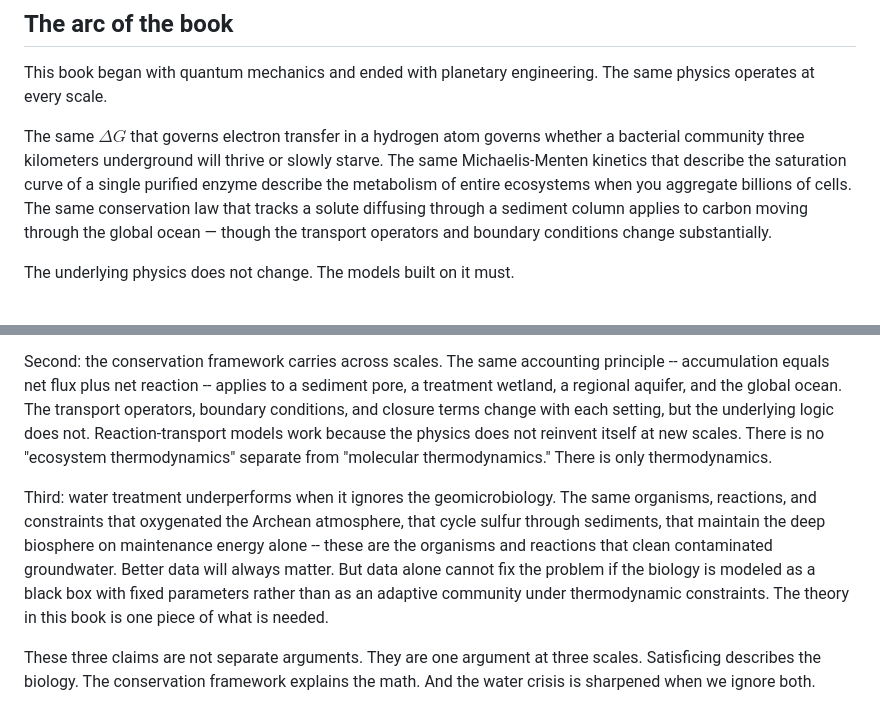
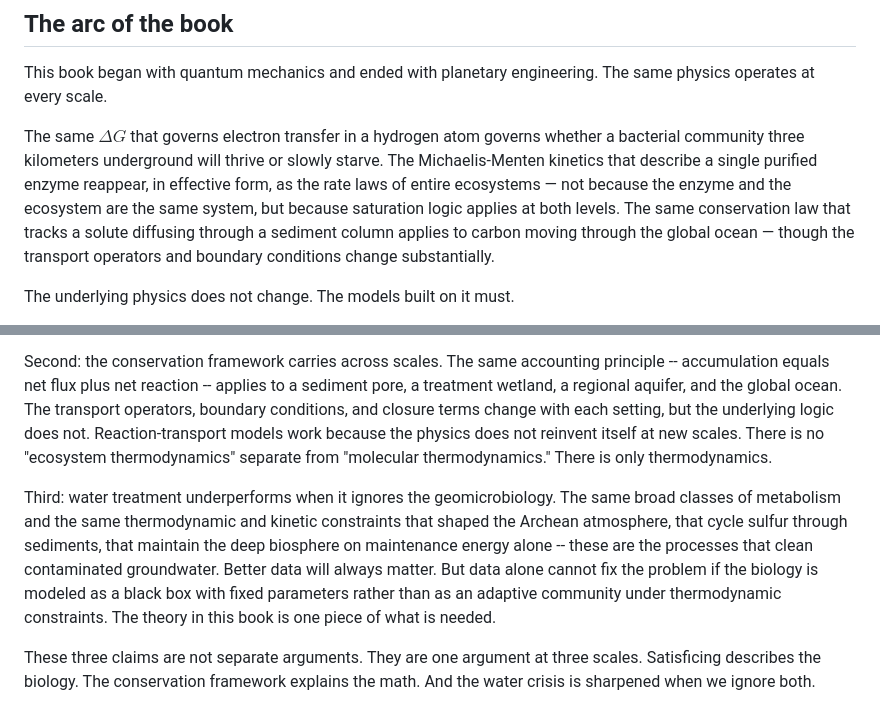
Before and after one commit to pycckuu/the-book, a Markdown page: chapters/epilogue.md, 2 parts joined by grey strips. Rendered like a GitHub page.

Commit message:
Fix epilogue kinetics conflation, deep-time organism continuity, Falkowski footnote flourish

```diff
--- a/chapters/epilogue.md
+++ b/chapters/epilogue.md
@@ -37,7 +37,7 @@ Information without work is a library with no readers. Work without information
 
 This book began with quantum mechanics and ended with planetary engineering. The same physics operates at every scale.
 
-The same $\Delta G$ that governs electron transfer in a hydrogen atom governs whether a bacterial community three kilometers underground will thrive or slowly starve. The same Michaelis-Menten kinetics that describe the saturation curve of a single purified enzyme describe the metabolism of entire ecosystems when you aggregate billions of cells. The same conservation law that tracks a solute diffusing through a sediment column applies to carbon moving through the global ocean — though the transport operators and boundary conditions change substantially.
+The same $\Delta G$ that governs electron transfer in a hydrogen atom governs whether a bacterial community three kilometers underground will thrive or slowly starve. The Michaelis-Menten kinetics that describe a single purified enzyme reappear, in effective form, as the rate laws of entire ecosystems — not because the enzyme and the ecosystem are the same system, but because saturation logic applies at both levels. The same conservation law that tracks a solute diffusing through a sediment column applies to carbon moving through the global ocean — though the transport operators and boundary conditions change substantially.
 
 The underlying physics does not change. The models built on it must.
 
@@ -87,7 +87,7 @@ First: microbial communities appear to satisfice. They do not optimize growth ra
 
 Second: the conservation framework carries across scales. The same accounting principle -- accumulation equals net flux plus net reaction -- applies to a sediment pore, a treatment wetland, a regional aquifer, and the global ocean. The transport operators, boundary conditions, and closure terms change with each setting, but the underlying logic does not. Reaction-transport models work because the physics does not reinvent itself at new scales. There is no "ecosystem thermodynamics" separate from "molecular thermodynamics." There is only thermodynamics.
 
-Third: water treatment underperforms when it ignores the geomicrobiology. The same organisms, reactions, and constraints that oxygenated the Archean atmosphere, that cycle sulfur through sediments, that maintain the deep biosphere on maintenance energy alone -- these are the organisms and reactions that clean contaminated groundwater. Better data will always matter. But data alone cannot fix the problem if the biology is modeled as a black box with fixed parameters rather than as an adaptive community under thermodynamic constraints. The theory in this book is one piece of what is needed.
+Third: water treatment underperforms when it ignores the geomicrobiology. The same broad classes of metabolism and the same thermodynamic and kinetic constraints that shaped the Archean atmosphere, that cycle sulfur through sediments, that maintain the deep biosphere on maintenance energy alone -- these are the processes that clean contaminated groundwater. Better data will always matter. But data alone cannot fix the problem if the biology is modeled as a black box with fixed parameters rather than as an adaptive community under thermodynamic constraints. The theory in this book is one piece of what is needed.
 
 These three claims are not separate arguments. They are one argument at three scales. Satisficing describes the biology. The conservation framework explains the math. And the water crisis is sharpened when we ignore both.
 
```
Also changed, not shown: other parts of chapters/epilogue.md (+1 -1 lines).
